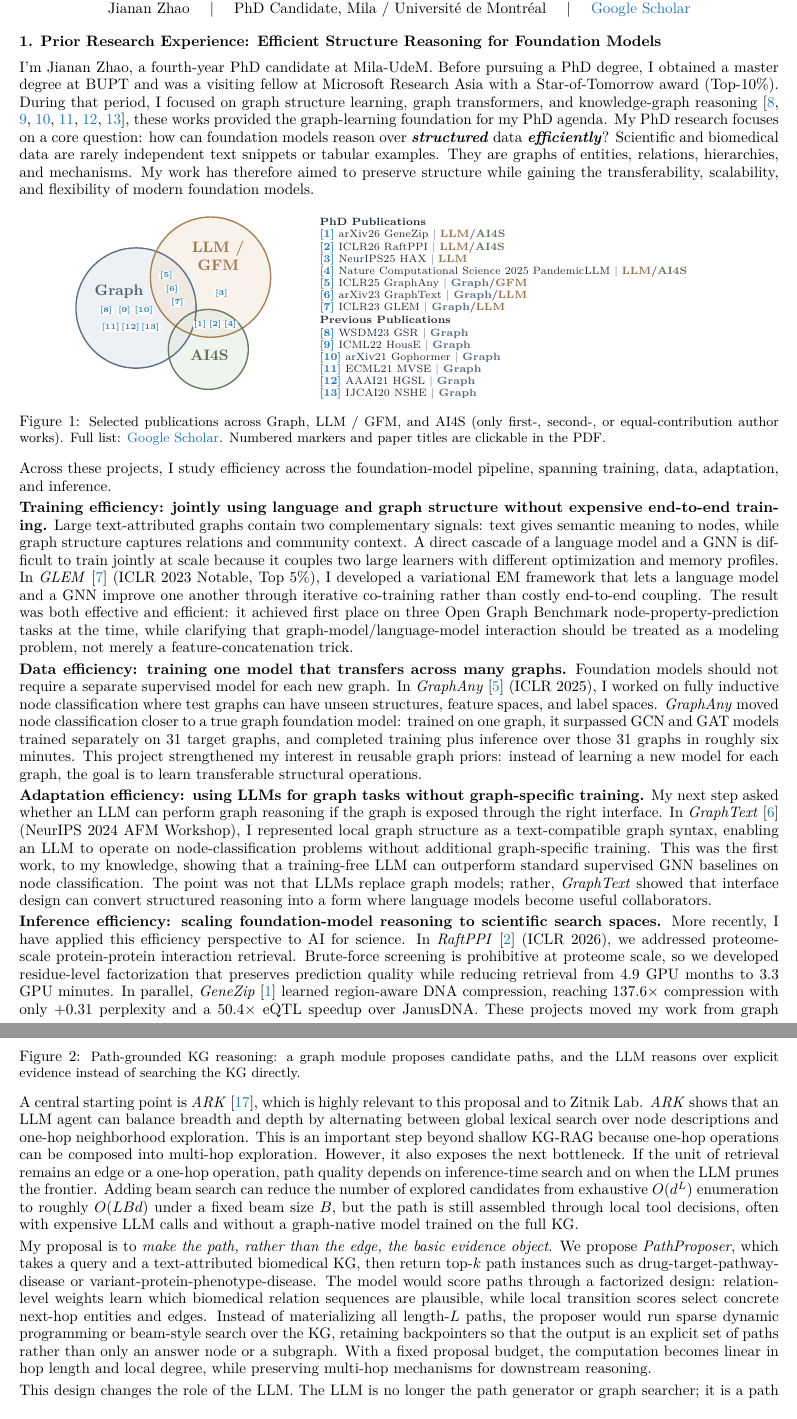
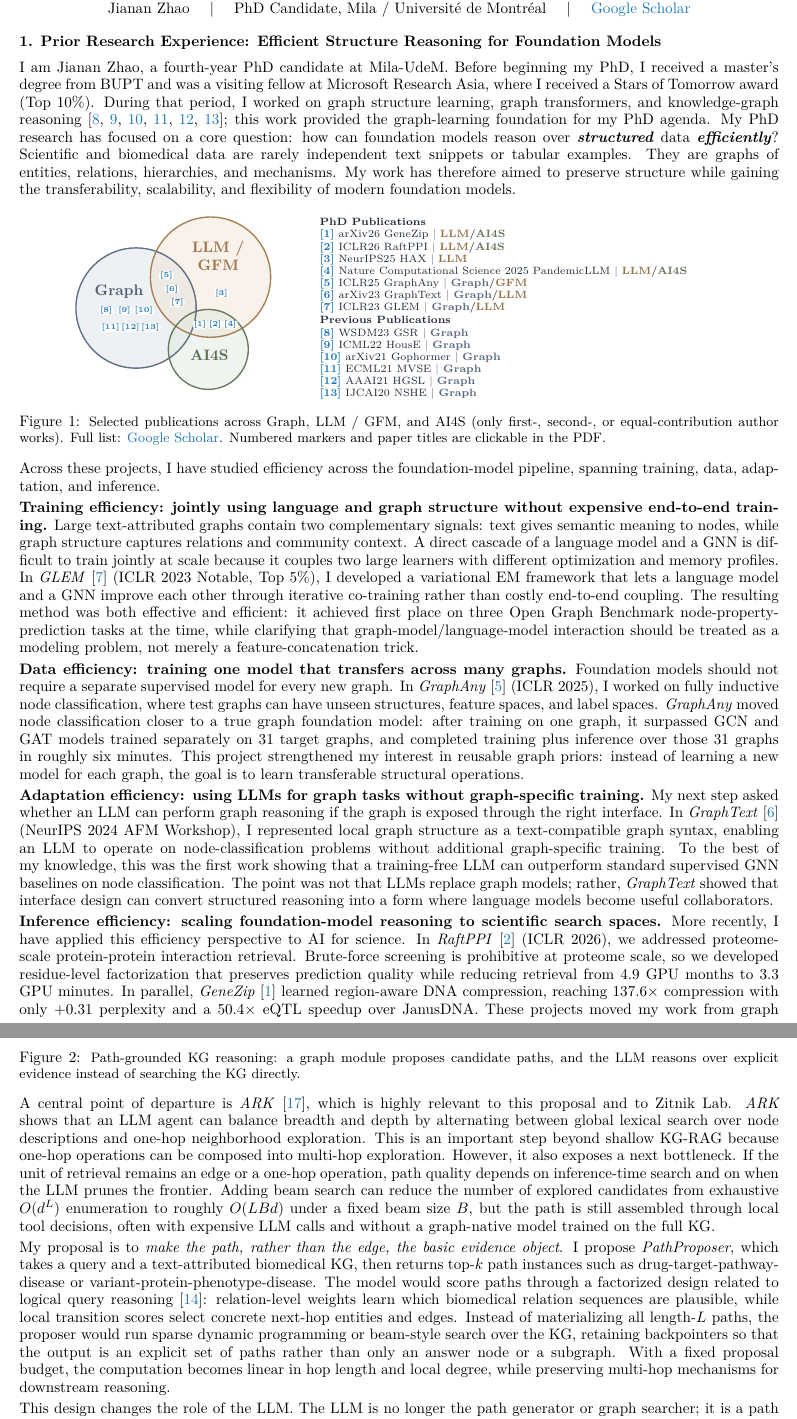
Before and after one commit to AndyJZhao/Postdoc, a LaTeX document (tex/statement_of_research.tex): two parts of pages 1 and 2 of 3, joined at a grey line, cut so that both start at the same text. Compiled offline with pdfLaTeX.

Commit message:
Refine statement wording and figure layout

```diff
--- a/tex/statement_of_research.tex
+++ b/tex/statement_of_research.tex
@@ -88,7 +88,7 @@
 \vspace{-0.55em}
 
 \section*{1. Prior Research Experience: Efficient Structure Reasoning for Foundation Models}
-I'm Jianan Zhao, a fourth-year PhD candidate at Mila-UdeM. Before pursuing a PhD degree, I obtained a master degree at BUPT and was a visiting fellow at Microsoft Research Asia with a Star-of-Tomorrow award (Top-10\%). During that period,  I focused on graph structure learning, graph transformers, and knowledge-graph reasoning~\cite{gsr,house,gophormer,mvse,hgsl,nshe}, these works provided the graph-learning foundation for my PhD agenda. My PhD research focuses on a core question: how can foundation models reason over \textbf{\textit{structured}} data \textbf{\textit{efficiently}}? Scientific and biomedical data are rarely independent text snippets or tabular examples. They are graphs of entities, relations, hierarchies, and mechanisms. My work has therefore aimed to preserve structure while gaining the transferability, scalability, and flexibility of modern foundation models.
+I am Jianan Zhao, a fourth-year PhD candidate at Mila-UdeM. Before beginning my PhD, I received a master's degree from BUPT and was a visiting fellow at Microsoft Research Asia, where I received a Stars of Tomorrow award (Top 10\%). During that period, I worked on graph structure learning, graph transformers, and knowledge-graph reasoning~\cite{gsr,house,gophormer,mvse,hgsl,nshe}; this work provided the graph-learning foundation for my PhD agenda. My PhD research has focused on a core question: how can foundation models reason over \textbf{\textit{structured}} data \textbf{\textit{efficiently}}? Scientific and biomedical data are rarely independent text snippets or tabular examples. They are graphs of entities, relations, hierarchies, and mechanisms. My work has therefore aimed to preserve structure while gaining the transferability, scalability, and flexibility of modern foundation models.
 
 \begin{figure}[H]
 \centering
@@ -159,20 +159,17 @@ I'm Jianan Zhao, a fourth-year PhD candidate at Mila-UdeM. Before pursuing a PhD
 \end{figure}
 \vspace{-0.8em}
 
-Across these projects, I study efficiency across the foundation-model pipeline, spanning training, data, adaptation, and inference.
+Across these projects, I have studied efficiency across the foundation-model pipeline, spanning training, data, adaptation, and inference.
 
-\textbf{Training efficiency: jointly using language and graph structure without expensive end-to-end training.} Large text-attributed graphs contain two complementary signals: text gives semantic meaning to nodes, while graph structure captures relations and community context. A direct cascade of a language model and a GNN is difficult to train jointly at scale because it couples two large learners with different optimization and memory profiles. In \textit{GLEM}~\cite{glem} (ICLR 2023 Notable, Top 5\%), I developed a variational EM framework that lets a language model and a GNN improve one another through iterative co-training rather than costly end-to-end coupling. The result was both effective and efficient: it achieved first place on three Open Graph Benchmark node-property-prediction tasks at the time, while clarifying that graph-model/language-model interaction should be treated as a modeling problem, not merely a feature-concatenation trick.
+\textbf{Training efficiency: jointly using language and graph structure without expensive end-to-end training.} Large text-attributed graphs contain two complementary signals: text gives semantic meaning to nodes, while graph structure captures relations and community context. A direct cascade of a language model and a GNN is difficult to train jointly at scale because it couples two large learners with different optimization and memory profiles. In \textit{GLEM}~\cite{glem} (ICLR 2023 Notable, Top 5\%), I developed a variational EM framework that lets a language model and a GNN improve each other through iterative co-training rather than costly end-to-end coupling. The resulting method was both effective and efficient: it achieved first place on three Open Graph Benchmark node-property-prediction tasks at the time, while clarifying that graph-model/language-model interaction should be treated as a modeling problem, not merely a feature-concatenation trick.
 
-\textbf{Data efficiency: training one model that transfers across many graphs.} Foundation models should not require a separate supervised model for each new graph. In \textit{GraphAny}~\cite{graphany} (ICLR 2025), I worked on fully inductive node classification where test graphs can have unseen structures, feature spaces, and label spaces. \textit{GraphAny} moved node classification closer to a true graph foundation model: trained on one graph, it surpassed GCN and GAT models trained separately on 31 target graphs, and completed training plus inference over those 31 graphs in roughly six minutes. This project strengthened my interest in reusable graph priors: instead of learning a new model for each graph, the goal is to learn transferable structural operations.
+\textbf{Data efficiency: training one model that transfers across many graphs.} Foundation models should not require a separate supervised model for every new graph. In \textit{GraphAny}~\cite{graphany} (ICLR 2025), I worked on fully inductive node classification, where test graphs can have unseen structures, feature spaces, and label spaces. \textit{GraphAny} moved node classification closer to a true graph foundation model: after training on one graph, it surpassed GCN and GAT models trained separately on 31 target graphs, and completed training plus inference over those 31 graphs in roughly six minutes. This project strengthened my interest in reusable graph priors: instead of learning a new model for each graph, the goal is to learn transferable structural operations.
 
-\textbf{Adaptation efficiency: using LLMs for graph tasks without graph-specific training.} My next step asked whether an LLM can perform graph reasoning if the graph is exposed through the right interface. In \textit{GraphText}~\cite{graphtext} (NeurIPS 2024 AFM Workshop), I represented local graph structure as a text-compatible graph syntax, enabling an LLM to operate on node-classification problems without additional graph-specific training. This was the first work, to my knowledge, showing that a training-free LLM can outperform standard supervised GNN baselines on node classification. The point was not that LLMs replace graph models; rather, \textit{GraphText} showed that interface design can convert structured reasoning into a form where language models become useful collaborators.
+\textbf{Adaptation efficiency: using LLMs for graph tasks without graph-specific training.} My next step asked whether an LLM can perform graph reasoning if the graph is exposed through the right interface. In \textit{GraphText}~\cite{graphtext} (NeurIPS 2024 AFM Workshop), I represented local graph structure as a text-compatible graph syntax, enabling an LLM to operate on node-classification problems without additional graph-specific training. To the best of my knowledge, this was the first work showing that a training-free LLM can outperform standard supervised GNN baselines on node classification. The point was not that LLMs replace graph models; rather, \textit{GraphText} showed that interface design can convert structured reasoning into a form where language models become useful collaborators.
 
+\textbf{Inference efficiency: scaling foundation-model reasoning to scientific search spaces.} More recently, I have applied this efficiency perspective to AI for science. In \textit{RaftPPI}~\cite{raftppi} (ICLR 2026), we addressed proteome-scale protein-protein interaction retrieval. Brute-force screening is prohibitive at proteome scale, so we developed residue-level factorization that preserves prediction quality while reducing retrieval from 4.9 GPU months to 3.3 GPU minutes. In parallel, \textit{GeneZip}~\cite{genezip} learned region-aware DNA compression, reaching 137.6$\times$ compression with only +0.31 perplexity and a 50.4$\times$ eQTL speedup over JanusDNA. These projects moved my work from graph benchmarks toward scientific systems where structure, efficiency, and reliability matter simultaneously.
 
-
-\textbf{Inference efficiency: scaling foundation-model reasoning to scientific search spaces.} More recently, I have applied this efficiency perspective to AI for science. In \textit{RaftPPI}~\cite{raftppi} (ICLR 2026), we addressed proteome-scale protein-protein interaction retrieval. Brute-force screening is prohibitive at proteome scale, so we developed residue-level factorization that preserves prediction quality while reducing retrieval from 4.9 GPU months to 3.3 GPU minutes. In parallel, \textit{GeneZip}~\cite{genezip} learned region-aware DNA compression, reaching 137.6$\times$ compression with only +0.31 perplexity and a 50.4$\times$ eQTL speedup over JanusDNA.
-These projects moved my work from graph benchmarks toward scientific systems where structure, efficiency, and reliability matter simultaneously.
-
-Together, these projects prepare me to contribute graph learning, foundation models, large-scale retrieval, and AI-for-science systems to Zitnik Lab, with a technical style centered on structural inductive bias, graph reasoning, and real biomedical deployment.
+Together, these projects have prepared me to contribute graph learning, foundation models, large-scale retrieval, and AI-for-science systems to Zitnik Lab, with a technical style centered on structural inductive bias, graph reasoning, and real biomedical deployment.
 
 \section*{2. Future Research: From Edge Retrieval to Path Reasoning: PathProposer for LLMs over Biomedical Knowledge Graphs}
 My future research will focus on making LLMs better \textbf{path reasoners} over biomedical knowledge graphs~\cite{llmkgsurvey,kgagentmed}. The key distinction is that the LLM should not be asked to \textit{generate} or \textit{search for} paths from scratch. Instead, a graph-native model should propose a compact set of top-$k$ concrete path instances, and the LLM should reason over these paths as explicit evidence. This distinction matters because biomedical questions are rarely answered by a single edge. A drug may act through a target, a pathway, a phenotype, and a disease mechanism; a gene-disease hypothesis may require connecting variants, proteins, tissues, and clinical concepts. Moving from one-hop edge retrieval to multi-hop path reasoning is therefore essential for mechanism-aware biomedical AI.
@@ -236,14 +233,14 @@ My future research will focus on making LLMs better \textbf{path reasoners} over
   \draw[->, line width=0.65pt, accentGreen!80!black] (9.98,1.50) -- (10.10,1.50);
   \draw[->, line width=0.65pt, accentGreen!80!black] (9.95,1.34) -- (10.10,1.12);
 
-  \node[box, fill=llmOrange!12, draw=llmOrange!60!black, text width=1.35cm] (llm2) at (12.95,1.46) {LLM\\reasoner};
-  \draw[->, line width=0.75pt, accentGreen!80!black] (12.10,1.46) -- (12.24,1.46);
-  \node[box, fill=aiGreen!10, draw=aiGreen!70!black, text width=1.75cm] (out) at (14.00,1.46) {answer +\\mechanistic\\evidence};
-  \draw[->, line width=0.75pt, accentGreen!80!black] (13.63,1.46) -- (13.12,1.46);
+  \node[box, fill=llmOrange!12, draw=llmOrange!60!black, text width=1.35cm] (llm2) at (12.75,1.46) {LLM\\reasoner};
+  \draw[->, line width=0.75pt, accentGreen!80!black] (12.02,1.46) -- (12.08,1.46);
+  \node[box, fill=aiGreen!10, draw=aiGreen!70!black, text width=1.55cm] (out) at (14.30,1.46) {answer +\\mechanistic\\evidence};
+  \draw[->, line width=0.75pt, accentGreen!80!black] (13.44,1.46) -- (13.52,1.46);
 
   \node[font=\scriptsize\bfseries, text=graphBlue!72!black] at (2.80,0.02) {tractable proposal};
   \node[font=\scriptsize\bfseries, text=llmOrange!80!black] at (7.95,0.02) {reason over explicit evidence};
-  \node[font=\scriptsize\bfseries, text=aiGreen!75!black] at (12.98,0.02) {inspectable mechanism};
+  \node[font=\scriptsize\bfseries, text=aiGreen!75!black] at (14.30,0.02) {inspectable mechanism};
 \end{tikzpicture}
 \vspace{0.1em}%
 }
@@ -251,9 +248,9 @@ My future research will focus on making LLMs better \textbf{path reasoners} over
 \end{figure}
 \vspace{-0.95em}
 
-A central starting point is \textit{ARK}~\cite{ark}, which is highly relevant to this proposal and to Zitnik Lab. \textit{ARK} shows that an LLM agent can balance breadth and depth by alternating between global lexical search over node descriptions and one-hop neighborhood exploration. This is an important step beyond shallow KG-RAG because one-hop operations can be composed into multi-hop exploration. However, it also exposes the next bottleneck. If the unit of retrieval remains an edge or a one-hop operation, path quality depends on inference-time search and on when the LLM prunes the frontier. Adding beam search can reduce the number of explored candidates from exhaustive $O(d^L)$ enumeration to roughly $O(LBd)$ under a fixed beam size $B$, but the path is still assembled through local tool decisions, often with expensive LLM calls and without a graph-native model trained on the full KG.
+A central point of departure is \textit{ARK}~\cite{ark}, which is highly relevant to this proposal and to Zitnik Lab. \textit{ARK} shows that an LLM agent can balance breadth and depth by alternating between global lexical search over node descriptions and one-hop neighborhood exploration. This is an important step beyond shallow KG-RAG because one-hop operations can be composed into multi-hop exploration. However, it also exposes a next bottleneck. If the unit of retrieval remains an edge or a one-hop operation, path quality depends on inference-time search and on when the LLM prunes the frontier. Adding beam search can reduce the number of explored candidates from exhaustive $O(d^L)$ enumeration to roughly $O(LBd)$ under a fixed beam size $B$, but the path is still assembled through local tool decisions, often with expensive LLM calls and without a graph-native model trained on the full KG.
 
-My proposal is to \textit{make the path, rather than the edge, the basic evidence object}. We propose \textit{PathProposer}, which takes a query and a text-attributed biomedical KG, then return top-$k$ path instances such as drug-target-pathway-disease or variant-protein-phenotype-disease. The model would score paths through a factorized design: relation-level weights learn which biomedical relation sequences are plausible, while local transition scores select concrete next-hop entities and edges. Instead of materializing all length-$L$ paths, the proposer would run sparse dynamic programming or beam-style search over the KG, retaining backpointers so that the output is an explicit set of paths rather than only an answer node or a subgraph. With a fixed proposal budget, the computation becomes linear in hop length and local degree, while preserving multi-hop mechanisms for downstream reasoning.
+My proposal is to \textit{make the path, rather than the edge, the basic evidence object}. I propose \textit{PathProposer}, which takes a query and a text-attributed biomedical KG, then returns top-$k$ path instances such as drug-target-pathway-disease or variant-protein-phenotype-disease. The model would score paths through a factorized design related to logical query reasoning~\cite{logicalqueries}: relation-level weights learn which biomedical relation sequences are plausible, while local transition scores select concrete next-hop entities and edges. Instead of materializing all length-$L$ paths, the proposer would run sparse dynamic programming or beam-style search over the KG, retaining backpointers so that the output is an explicit set of paths rather than only an answer node or a subgraph. With a fixed proposal budget, the computation becomes linear in hop length and local degree, while preserving multi-hop mechanisms for downstream reasoning.
 
-This design changes the role of the LLM. The LLM is no longer the path generator or graph searcher; it is a path reasoner. Given a small set of proposed paths, the LLM can compare mechanisms, identify weak edges, integrate textual evidence, express uncertainty, and produce an answer grounded in inspectable graph evidence. Training can use multiple forms of supervision: known biomedical associations as weak endpoint labels, contrastive ranking between plausible and corrupted paths, ARK-style trajectories as distillation signals, and counterfactual tests that ask whether removing a key edge changes the final reasoning. These objectives would make the system not only accurate but also auditable.
+This design changes the role of the LLM. The LLM is no longer the path generator or graph searcher; it is a path reasoner. Given a small set of proposed paths, the LLM can compare mechanisms, identify weak edges, integrate textual evidence, express uncertainty, and produce an answer grounded in inspectable graph evidence. Training can use multiple forms of supervision: known biomedical associations as weak endpoint labels, contrastive ranking between plausible and corrupted paths, ARK-style trajectories as distillation signals, and counterfactual tests that ask whether removing a key edge changes the final reasoning. These objectives would make the system more accurate and auditable.
 
```
Also changed, not shown: tex/statement_of_research.pdf, tex/statement_of_research.tex (7 more changed lines).
